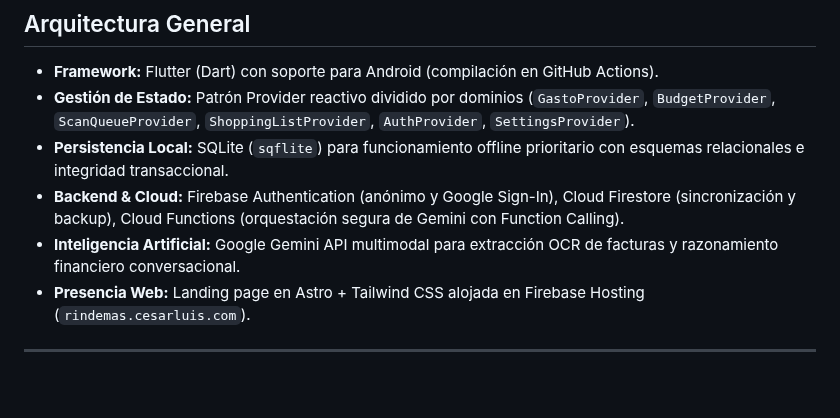
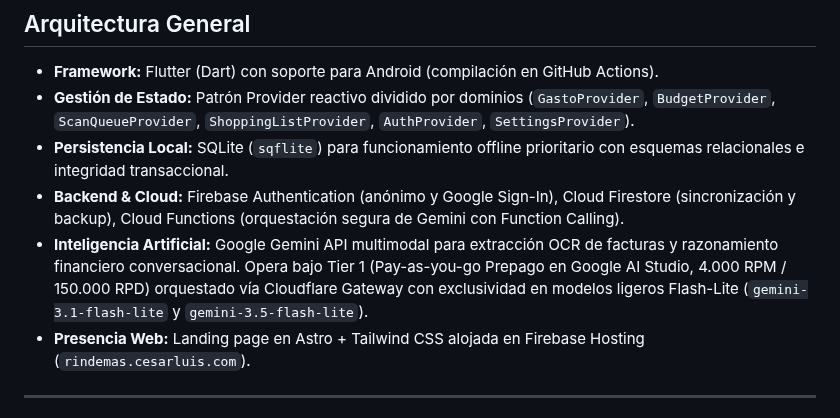
Before and after one commit to cesarluisweb/gastoscan-ai, a Markdown page: PROJECT.md, the part around the change. GitHub-like rendering; blank space fills up the shorter version.

```diff
--- a/PROJECT.md
+++ b/PROJECT.md
@@ -5,7 +5,7 @@
 - **Gestión de Estado:** Patrón Provider reactivo dividido por dominios (`GastoProvider`, `BudgetProvider`, `ScanQueueProvider`, `ShoppingListProvider`, `AuthProvider`, `SettingsProvider`).
 - **Persistencia Local:** SQLite (`sqflite`) para funcionamiento offline prioritario con esquemas relacionales e integridad transaccional.
 - **Backend & Cloud:** Firebase Authentication (anónimo y Google Sign-In), Cloud Firestore (sincronización y backup), Cloud Functions (orquestación segura de Gemini con Function Calling).
-- **Inteligencia Artificial:** Google Gemini API multimodal para extracción OCR de facturas y razonamiento financiero conversacional.
+- **Inteligencia Artificial:** Google Gemini API multimodal para extracción OCR de facturas y razonamiento financiero conversacional. Opera bajo Tier 1 (Pay-as-you-go Prepago en Google AI Studio, 4.000 RPM / 150.000 RPD) orquestado vía Cloudflare Gateway con exclusividad en modelos ligeros Flash-Lite (`gemini-3.1-flash-lite` y `gemini-3.5-flash-lite`).
 - **Presencia Web:** Landing page en Astro + Tailwind CSS alojada en Firebase Hosting (`rindemas.cesarluis.com`).
 
 ---
```
Also changed, not shown: AGENTS.md (+12 -6 lines).
